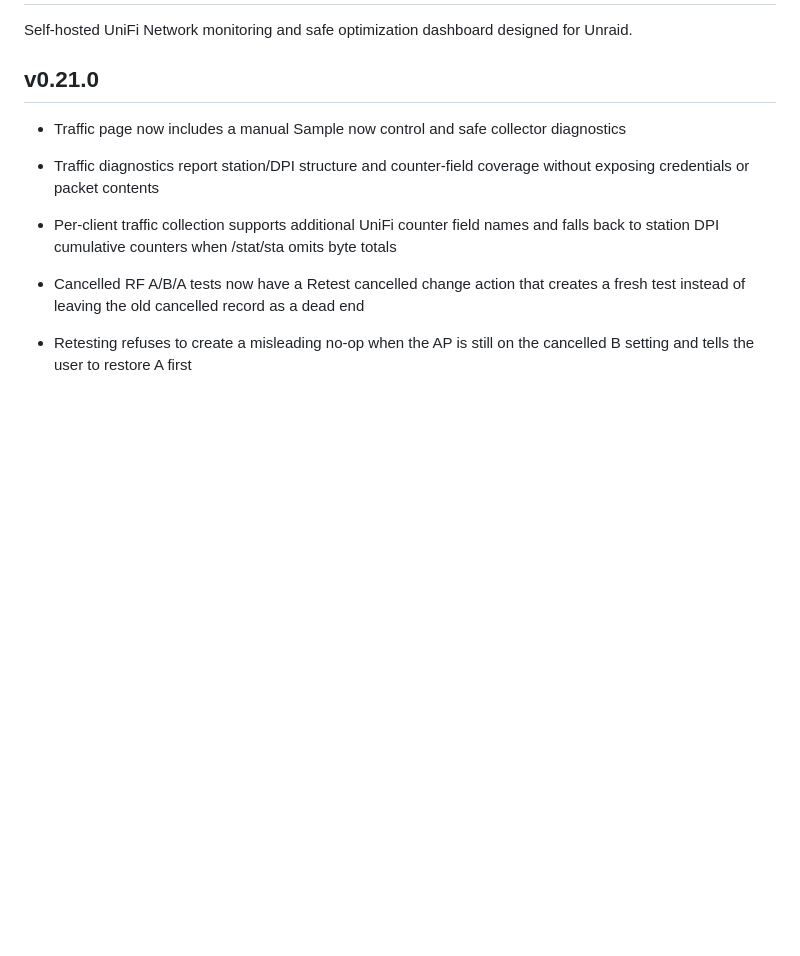
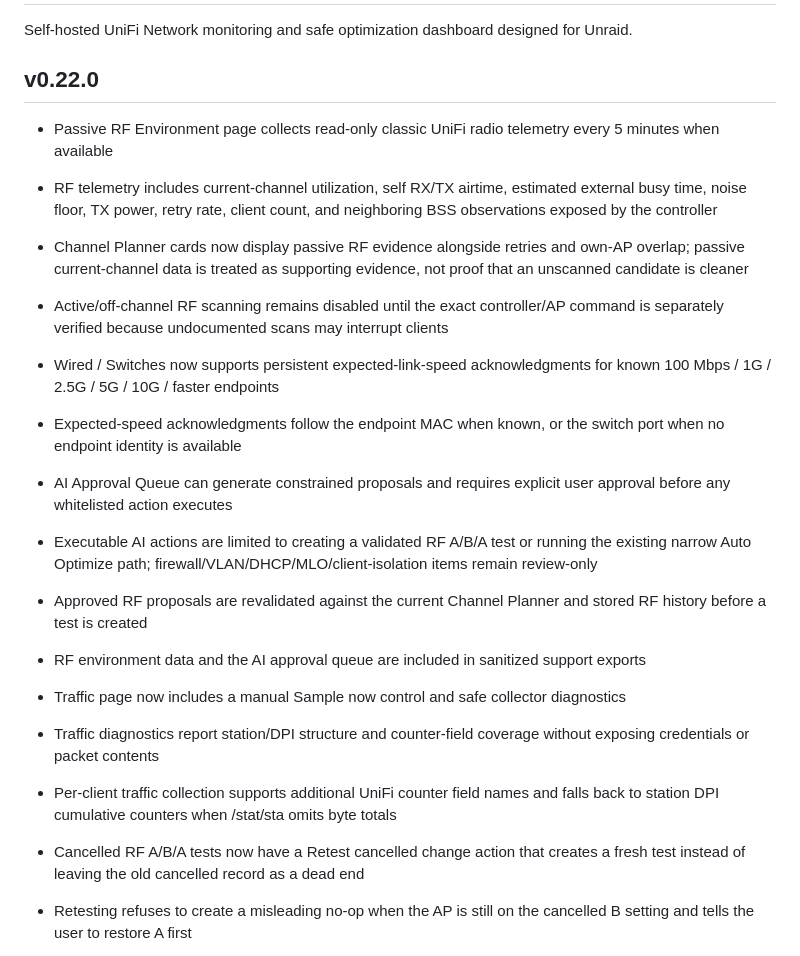
Before and after one commit to apatel1927/unifi-home-optimizer, a Markdown page: README.md, the part around one of its changes. Rendered like a GitHub page; blank space fills up the shorter version.

Commit message:
Document 0.22.0 RF environment expectations and AI approvals

```diff
--- a/README.md
+++ b/README.md
@@ -2,7 +2,18 @@
 
 Self-hosted UniFi Network monitoring and safe optimization dashboard designed for Unraid.
 
-## v0.21.0
+## v0.22.0
+
+- Passive RF Environment page collects read-only classic UniFi radio telemetry every 5 minutes when available
+- RF telemetry includes current-channel utilization, self RX/TX airtime, estimated external busy time, noise floor, TX power, retry rate, client count, and neighboring BSS observations exposed by the controller
+- Channel Planner cards now display passive RF evidence alongside retries and own-AP overlap; passive current-channel data is treated as supporting evidence, not proof that an unscanned candidate is cleaner
+- Active/off-channel RF scanning remains disabled until the exact controller/AP command is separately verified because undocumented scans may interrupt clients
+- Wired / Switches now supports persistent expected-link-speed acknowledgments for known 100 Mbps / 1G / 2.5G / 5G / 10G / faster endpoints
+- Expected-speed acknowledgments follow the endpoint MAC when known, or the switch port when no endpoint identity is available
+- AI Approval Queue can generate constrained proposals and requires explicit user approval before any whitelisted action executes
+- Executable AI actions are limited to creating a validated RF A/B/A test or running the existing narrow Auto Optimize path; firewall/VLAN/DHCP/MLO/client-isolation items remain review-only
+- Approved RF proposals are revalidated against the current Channel Planner and stored RF history before a test is created
+- RF environment data and the AI approval queue are included in sanitized support exports
 
 - Traffic page now includes a manual Sample now control and safe collector diagnostics
 - Traffic diagnostics report station/DPI structure and counter-field coverage without exposing credentials or packet contents
```
Also changed, not shown: other parts of README.md (+20 -0 lines).
